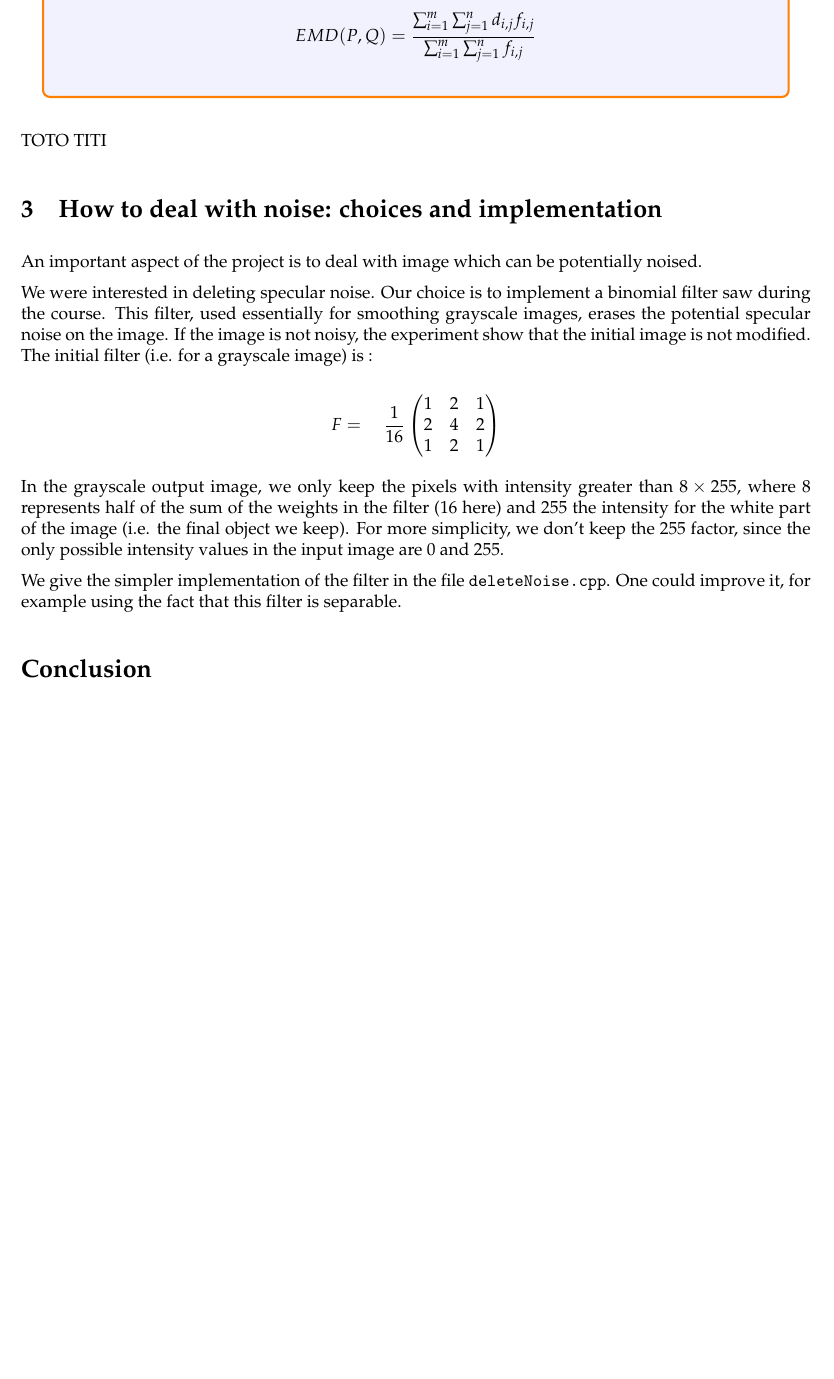
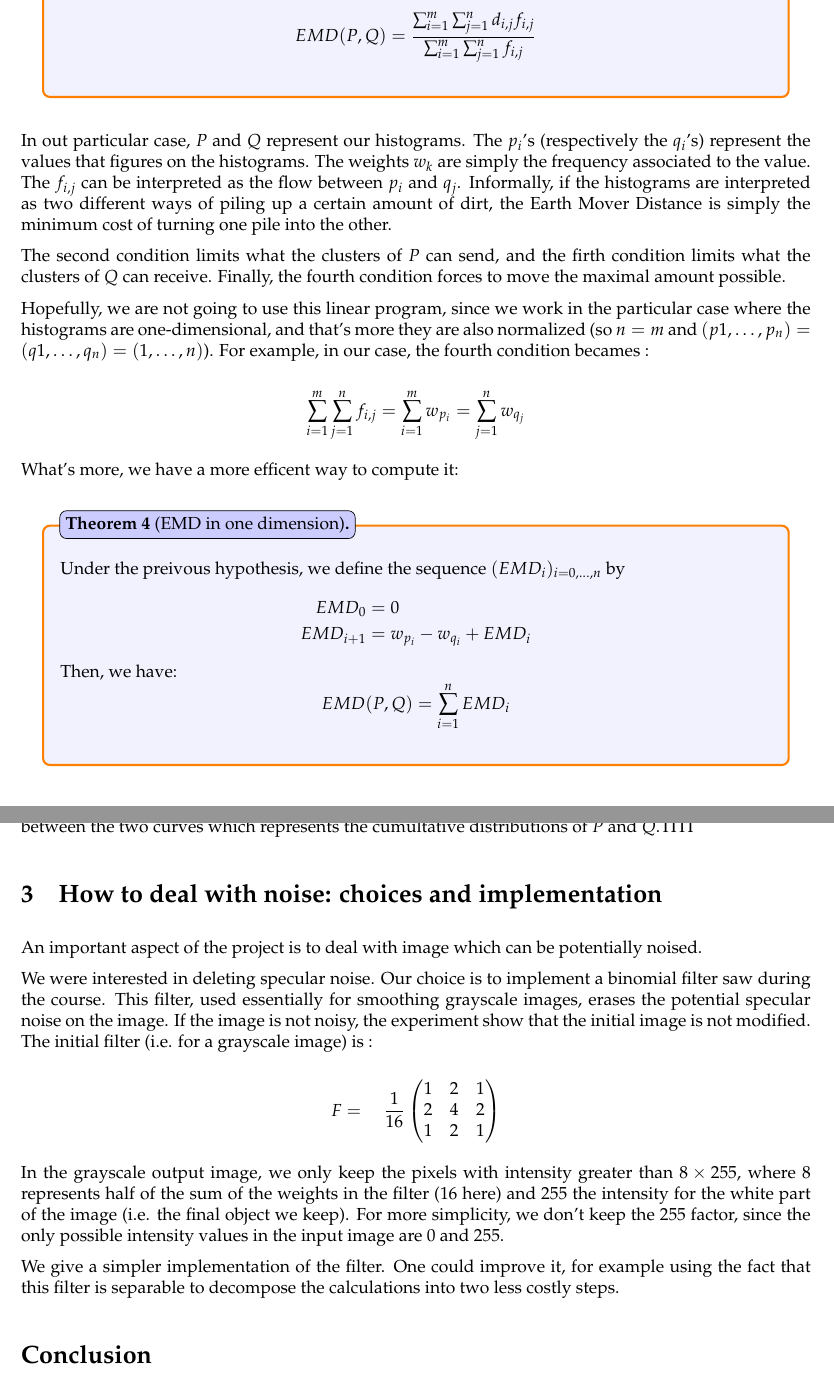
Before and after one commit to WilliamAufort/ImageIndexing, a LaTeX document (docs/report.tex): part of page 6 of 7 before the commit and two parts of pages 6 and 7 of 7 after it, the two joined at a grey line, cut so that both start at the same text, the shorter picture padded with empty space. Compiled offline with pdfLaTeX.

Commit message:
La cas particulier de l'EMD avec sa référence vers la preuve

```diff
--- a/docs/report.tex
+++ b/docs/report.tex
@@ -215,8 +219,33 @@ The Earth Mover distance is defined as the found work normalized by the total fl
 \]
 \end{defi}
 
-TOTO TITI
+In out particular case, $P$ and $Q$ represent our histograms. The $p_i$'s (respectively the $q_i$'s) represent the values that figures on the histograms. The weights $w_k$ are simply the frequency associated to the value. The $f_{i,j}$ can be interpreted as the flow between $p_i$ and $q_j$. Informally, if the histograms are interpreted as two different ways of piling up a certain amount of dirt, the Earth Mover Distance is simply the minimum cost of turning one pile into the other.
 
+The second condition limits what the clusters of $P$ can send, and the firth condition limits what the clusters of $Q$ can receive. Finally, the fourth condition forces to move the maximal amount possible.
+
+Hopefully, we are not going to use this linear program, since we work in the particular case where the histograms are one-dimensional, and that's more they are also normalized (so $n = m$ and $(p1,\dots,p_n) = (q1,\dots,q_n) = (1,\dots,n)$). For example, in our case, the fourth condition becames :
+
+\[
+	 \sum_{i=1}^m \sum_{j=1}^n f_{i,j} = \sum_{i=1}^m w_{p_i} = \sum_{j=1}^n w_{q_j}
+\]
+
+What's more, we have a more efficent way to compute it:
+
+\begin{theo}[EMD in one dimension]
+	Under the preivous hypothesis, we define the sequence $(EMD_i)_{i=0,\dots,n}$ by
+\[
+	\begin{aligned}
+		EMD_0 &= 0\\
+		EMD_{i+1} &= w_{p_i} - w_{q_i} + EMD_i\\
+	\end{aligned}
+\]
+	Then, we have:
+\[
+	EMD(P,Q) = \sum_{i=1}^n{EMD_i}
+\]
+\end{theo}
+
+\cite{EMD-proof} proposes an intuitive proof based on the interpretation of the quantity $\sum_{i=1}^n{EMD_i}$ in term of area between the two curves which represents the cumultative distributions of $P$ and $Q$.TITI
 
 \section{How to deal with noise: choices and implementation}
 
@@ -233,7 +262,7 @@ We were interested in deleting specular noise. Our choice is to implement a bino
 
 In the grayscale output image, we only keep the pixels with intensity greater than $8 \times 255$, where $8$ represents half of the sum of the weights in the filter ($16$ here) and $255$ the intensity for the white part of the image (i.e. the final object we keep). For more simplicity, we don't keep the $255$ factor, since the only possible intensity values in the input image are $0$ and $255$.
 
-We give the simpler implementation of the filter in the file \texttt{deleteNoise.cpp}. One could improve it, for example using the fact that this filter is separable.
+We give a simpler implementation of the filter. One could improve it, for example using the fact that this filter is separable to decompose the calculations into two less costly steps.
 
 \section*{Conclusion}
 
```
Also changed, not shown: docs/biblio.bib (+9 -0 lines), docs/report.tex (8 more changed lines), 1 other file.
